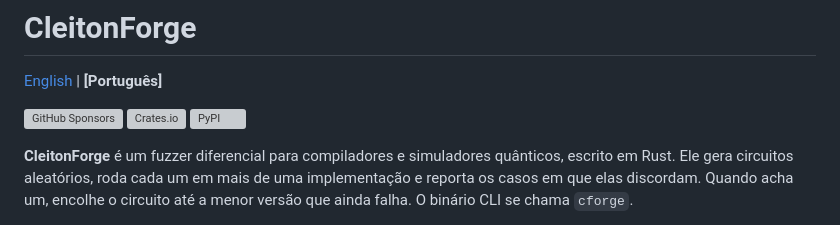
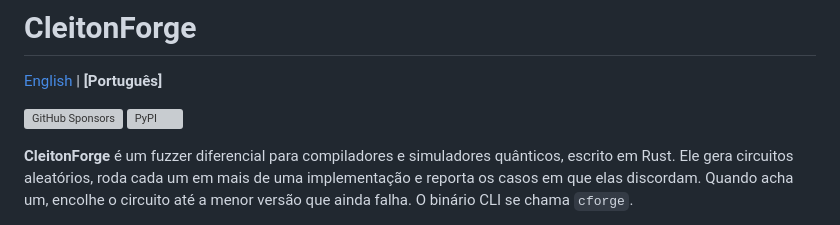
Before and after one commit to cleitonaugusto/CleitonForge, a Markdown page: README.pt-BR.md, the part around the change. GitHub-like rendering; grey boxes are pictures that could not be loaded.

```diff
--- a/README.pt-BR.md
+++ b/README.pt-BR.md
@@ -3,7 +3,6 @@
 [English](README.md) | **[Português]**
 
 [![GitHub Sponsors](https://img.shields.io/github/sponsors/cleitonaugusto?label=Apoiar&logo=GitHub&color=ea4aaa)](https://github.com/sponsors/cleitonaugusto)
-[![Crates.io](https://img.shields.io/crates/v/cleitonforge)](https://crates.io/crates/cleitonforge)
 [![PyPI](https://img.shields.io/pypi/v/cleitonforge)](https://pypi.org/project/cleitonforge/)
 
 **CleitonForge** é um fuzzer diferencial para compiladores e simuladores
```
Also changed, not shown: README.md (+28 -6 lines).
